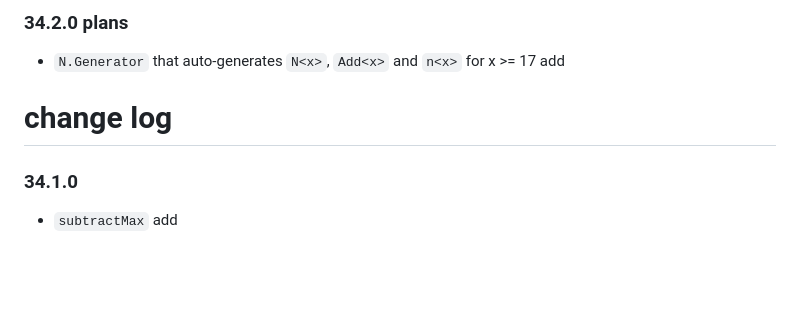
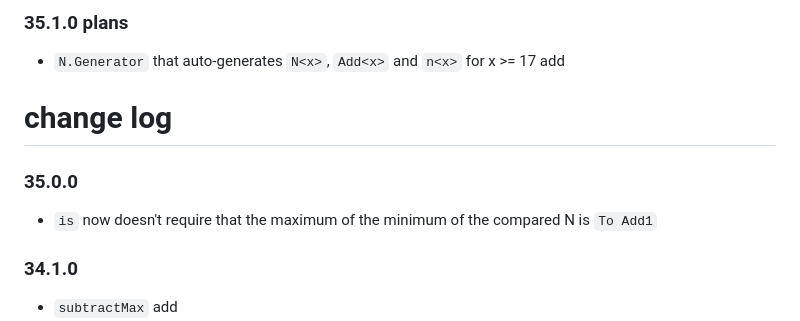
Before and after one commit to lue-bird/elm-bounded-nat, a Markdown page: changes.md, the part around the change. GitHub-like rendering; blank space fills up the shorter version.

Commit message:
35.0.0 change log +

```diff
--- a/changes.md
+++ b/changes.md
@@ -1,8 +1,12 @@
-### 34.2.0 plans
+### 35.1.0 plans
 
   - `N.Generator` that auto-generates `N<x>`, `Add<x>` and `n<x>` for x >= 17 add
 
 # change log
+
+### 35.0.0
+
+  - `is` now doesn't require that the maximum of the minimum of the compared N is `To Add1`
 
 ### 34.1.0
 
```
